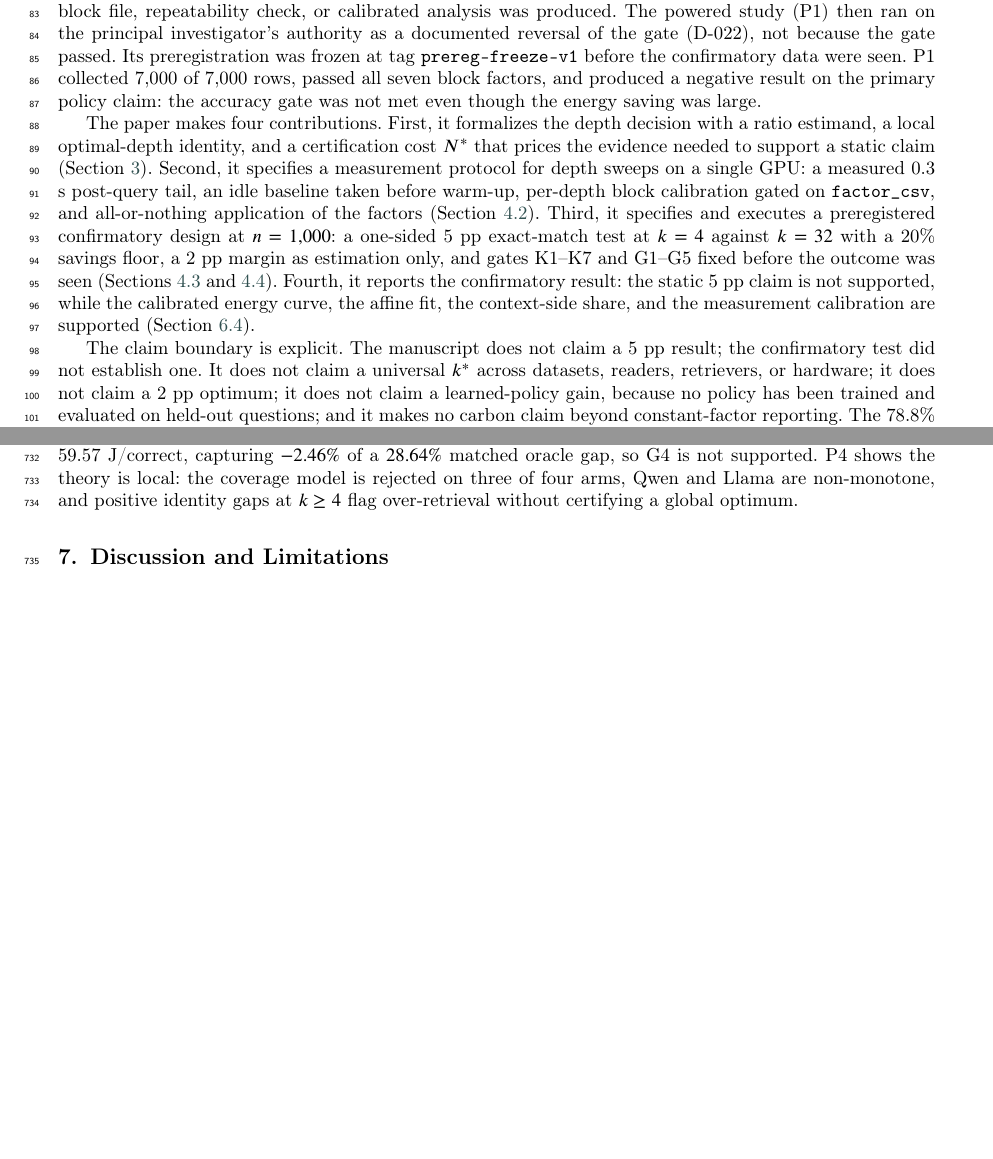
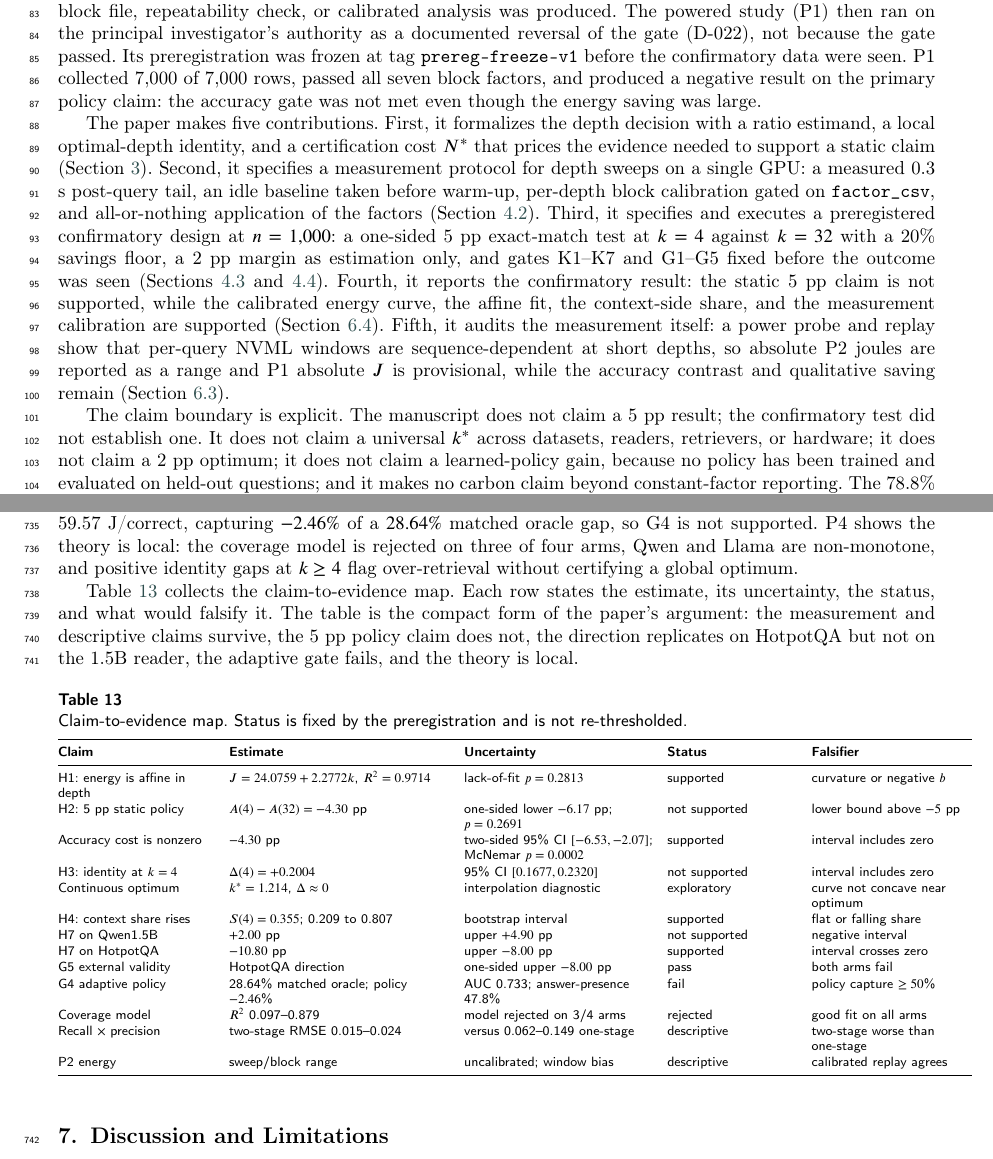
Before and after one commit to Atik203/energy-optimal-rag, a LaTeX paper (paper/main.tex): two parts of pages 2 and 24 of 29, joined at a grey line, cut so that both start at the same text, the shorter picture padded with empty space. Compiled offline with pdfLaTeX; a LaTeX package or settings file that is missing is left out.

Commit message:
docs: add five-contribution framing and claim-evidence table

```diff
--- a/paper/main.tex
+++ b/paper/main.tex
@@ -304,7 +304,7 @@ The prior evidence comes from a 200-question pilot on SQuAD v1.1 \cite{rajpurkar
 
 A harness reproduction (P0) was run before the powered study. It failed. The first golden run produced block factors of 0.732 in a cold block and 1.676 in a warm block, with an idle coefficient of variation of 46.4\%. After the measurement protocol was revised, the clean rerun collected all 1{,}400 rows with zero invalid rows and an idle CV of 1.12\%, but its $k=0$ block factor was 0.7944, below the fixed 0.8 floor (Section~\ref{sec:p0}). No block file, repeatability check, or calibrated analysis was produced. The powered study (P1) then ran on the principal investigator's authority as a documented reversal of the gate (D-022), not because the gate passed. Its preregistration was frozen at tag \texttt{prereg-freeze-v1} before the confirmatory data were seen. P1 collected 7{,}000 of 7{,}000 rows, passed all seven block factors, and produced a negative result on the primary policy claim: the accuracy gate was not met even though the energy saving was large.
 
-The paper makes four contributions. First, it formalizes the depth decision with a ratio estimand, a local optimal-depth identity, and a certification cost $N^{*}$ that prices the evidence needed to support a static claim (Section~\ref{sec:conventional}). Second, it specifies a measurement protocol for depth sweeps on a single GPU: a measured 0.3 s post-query tail, an idle baseline taken before warm-up, per-depth block calibration gated on \texttt{factor\_csv}, and all-or-nothing application of the factors (Section~\ref{sec:measurement}). Third, it specifies and executes a preregistered confirmatory design at $n=1{,}000$: a one-sided 5 pp exact-match test at $k=4$ against $k=32$ with a 20\% savings floor, a 2 pp margin as estimation only, and gates K1--K7 and G1--G5 fixed before the outcome was seen (Sections~\ref{sec:estimators} and~\ref{sec:gates}). Fourth, it reports the confirmatory result: the static 5 pp claim is not supported, while the calibrated energy curve, the affine fit, the context-side share, and the measurement calibration are supported (Section~\ref{sec:p1}).
+The paper makes five contributions. First, it formalizes the depth decision with a ratio estimand, a local optimal-depth identity, and a certification cost $N^{*}$ that prices the evidence needed to support a static claim (Section~\ref{sec:conventional}). Second, it specifies a measurement protocol for depth sweeps on a single GPU: a measured 0.3 s post-query tail, an idle baseline taken before warm-up, per-depth block calibration gated on \texttt{factor\_csv}, and all-or-nothing application of the factors (Section~\ref{sec:measurement}). Third, it specifies and executes a preregistered confirmatory design at $n=1{,}000$: a one-sided 5 pp exact-match test at $k=4$ against $k=32$ with a 20\% savings floor, a 2 pp margin as estimation only, and gates K1--K7 and G1--G5 fixed before the outcome was seen (Sections~\ref{sec:estimators} and~\ref{sec:gates}). Fourth, it reports the confirmatory result: the static 5 pp claim is not supported, while the calibrated energy curve, the affine fit, the context-side share, and the measurement calibration are supported (Section~\ref{sec:p1}). Fifth, it audits the measurement itself: a power probe and replay show that per-query NVML windows are sequence-dependent at short depths, so absolute P2 joules are reported as a range and P1 absolute $J$ is provisional, while the accuracy contrast and qualitative saving remain (Section~\ref{sec:validity}).
 
 The claim boundary is explicit. The manuscript does not claim a 5 pp result; the confirmatory test did not establish one. It does not claim a universal $k^{*}$ across datasets, readers, retrievers, or hardware; it does not claim a 2 pp optimum; it does not claim a learned-policy gain, because no policy has been trained and evaluated on held-out questions; and it makes no carbon claim beyond constant-factor reporting. The 78.8\% oracle figure is a pilot upper bound computed with hindsight. The optional shared-memory H200 check is accuracy-only and can never enter an energy table. The Llama 3.2 3B reader and the 16k context-budget probe are exploratory and are not promoted into any hypothesis or gate. Section~\ref{sec:conventional} defines the baseline and the identity, Section~\ref{sec:proposed} the proposed protocol, Section~\ref{sec:experiment} the experimental design, Section~\ref{sec:results} the evidence, and Sections~\ref{sec:discussion} and~\ref{sec:conclusion} the interpretation and its limits.
 
@@ -1045,6 +1045,35 @@ The decomposition explains three results. The SQuAD plateau is a precision decli
 
 P1 is complete and its result is mixed. The measurement chain passed: 7{,}000 of 7{,}000 rows, all seven block factors in range, an idle CV of 1.23\%, and a repeat CV below the 20\% threshold. The descriptive energy model is supported: the per-query curve is affine with $b>0$, $R^{2}=0.9714$, and a lack-of-fit $p$ of 0.2813, and the context share rises from 0.209 to 0.807. The policy claim fails: the accuracy lower bound is outside the 5 pp margin, the selection probability is 0.7244, and the identity gap at $k=4$ excludes zero. The 2 pp margin remains dead, and the 5 pp margin is now also unsupported. P2 is complete. Its 1.5B-reader arm does not support H7 ($+2.00$ pp, upper $+4.90$ pp), while the HotpotQA arm does ($-10.80$ pp, upper $-8.00$ pp) and satisfies G5. Energy on both P2 arms is uncalibrated because at least one block factor failed, so the P2 energy contrasts are not certified. P3 is complete and negative: on a hashed 608/206/186 split, the BM25-feature logistic policy reaches 0.4194 accuracy at 59.99 J/correct versus static $k=1$ at 0.4194 and 59.57 J/correct, capturing $-2.46\%$ of a $28.64\%$ matched oracle gap, so G4 is not supported. P4 shows the theory is local: the coverage model is rejected on three of four arms, Qwen and Llama are non-monotone, and positive identity gaps at $k\ge4$ flag over-retrieval without certifying a global optimum.
 
+Table~\ref{tab:claims} collects the claim-to-evidence map. Each row states the estimate, its uncertainty, the status, and what would falsify it. The table is the compact form of the paper's argument: the measurement and descriptive claims survive, the 5 pp policy claim does not, the direction replicates on HotpotQA but not on the 1.5B reader, the adaptive gate fails, and the theory is local.
+
+\begin{table}[pos=htbp]
+  \centering
+  \caption{Claim-to-evidence map. Status is fixed by the preregistration and is not re-thresholded.}
+  \label{tab:claims}
+  \scriptsize
+  \setlength{\tabcolsep}{3pt}
+  \begin{tabular}{@{}>{\raggedright\arraybackslash}p{3.0cm}>{\raggedright\arraybackslash}p{4.2cm}>{\raggedright\arraybackslash}p{3.6cm}>{\raggedright\arraybackslash}p{2.5cm}>{\raggedright\arraybackslash}p{3.0cm}@{}}
+    \toprule
+    \textbf{Claim} & \textbf{Estimate} & \textbf{Uncertainty} & \textbf{Status} & \textbf{Falsifier} \\
+    \midrule
+    H1: energy is affine in depth & $J=24.0759+2.2772k$, $R^{2}=0.9714$ & lack-of-fit $p=0.2813$ & supported & curvature or negative $b$ \\
+    H2: 5 pp static policy & $A(4)-A(32)=-4.30$ pp & one-sided lower $-6.17$ pp; $p=0.2691$ & not supported & lower bound above $-5$ pp \\
+    Accuracy cost is nonzero & $-4.30$ pp & two-sided 95\% CI $[-6.53,-2.07]$; McNemar $p=0.0002$ & supported & interval includes zero \\
+    H3: identity at $k=4$ & $\Delta(4)=+0.2004$ & 95\% CI $[0.1677,0.2320]$ & not supported & interval includes zero \\
+    Continuous optimum & $k^{*}=1.214$, $\Delta\approx0$ & interpolation diagnostic & exploratory & curve not concave near optimum \\
+    H4: context share rises & $S(4)=0.355$; 0.209 to 0.807 & bootstrap interval & supported & flat or falling share \\
+    H7 on Qwen1.5B & $+2.00$ pp & upper $+4.90$ pp & not supported & negative interval \\
+    H7 on HotpotQA & $-10.80$ pp & upper $-8.00$ pp & supported & interval crosses zero \\
+    G5 external validity & HotpotQA direction & one-sided upper $-8.00$ pp & pass & both arms fail \\
+    G4 adaptive policy & 28.64\% matched oracle; policy $-2.46$\% & AUC 0.733; answer-presence 47.8\% & fail & policy capture $\ge50$\% \\
+    Coverage model & $R^{2}$ 0.097--0.879 & model rejected on 3/4 arms & rejected & good fit on all arms \\
+    Recall $\times$ precision & two-stage RMSE 0.015--0.024 & versus 0.062--0.149 one-stage & descriptive & two-stage worse than one-stage \\
+    P2 energy & sweep/block range & uncalibrated; window bias & descriptive & calibrated replay agrees \\
+    \bottomrule
+  \end{tabular}
+\end{table}
+
 \section{Discussion and Limitations}\label{sec:discussion}
 
 \subsection{Discussion}\label{sec:discussion-body}
```
